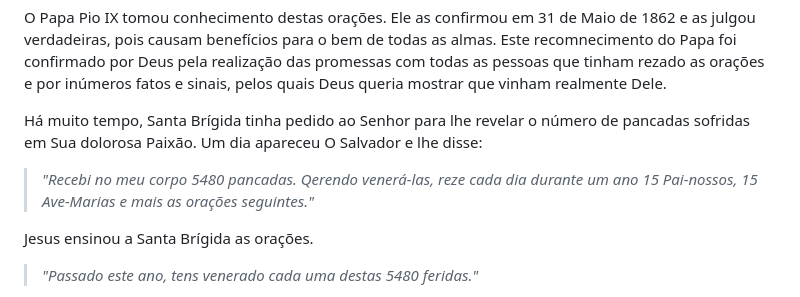
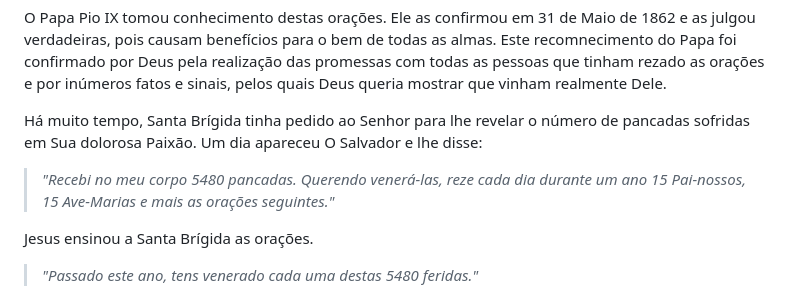
Before and after one commit to catolico-apostolico-romano/15-oracoes-de-santa-brigida, a Markdown page: README.md, the part around the change. Drawn GitHub-style.

Commit message:
Ajustando erros de digitação

```diff
--- a/README.md
+++ b/README.md
@@ -10,7 +10,7 @@ O Papa Pio IX tomou conhecimento destas orações. Ele as confirmou em 31 de Mai
 
 Há muito tempo, Santa Brígida tinha pedido ao Senhor para lhe revelar o número de pancadas sofridas em Sua dolorosa Paixão. Um dia apareceu O Salvador e lhe disse:
 
-> *"Recebi no meu corpo 5480 pancadas. Qerendo venerá-las, reze cada dia durante um ano 15 Pai-nossos, 15 Ave-Marias e mais as orações seguintes."*
+> *"Recebi no meu corpo 5480 pancadas. Querendo venerá-las, reze cada dia durante um ano 15 Pai-nossos, 15 Ave-Marias e mais as orações seguintes."*
 
 Jesus ensinou a Santa Brígida as orações.
 
```
